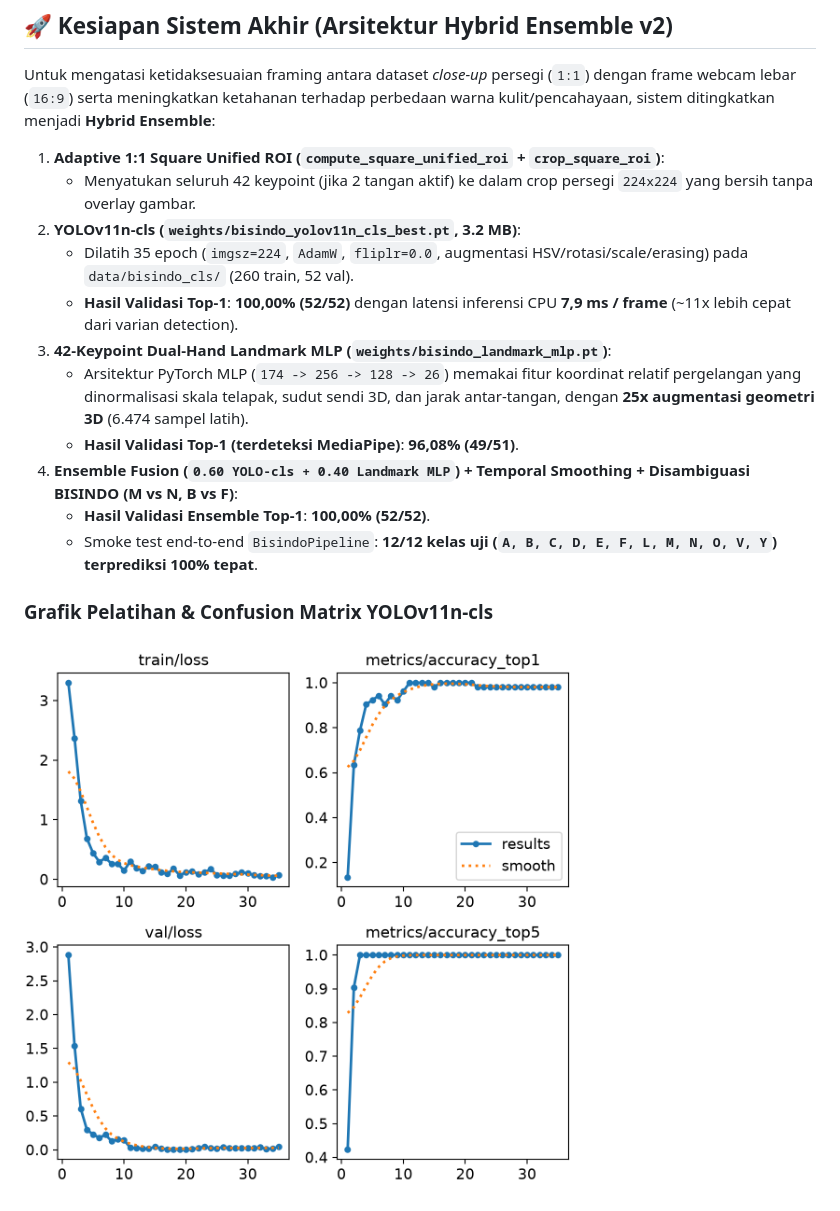
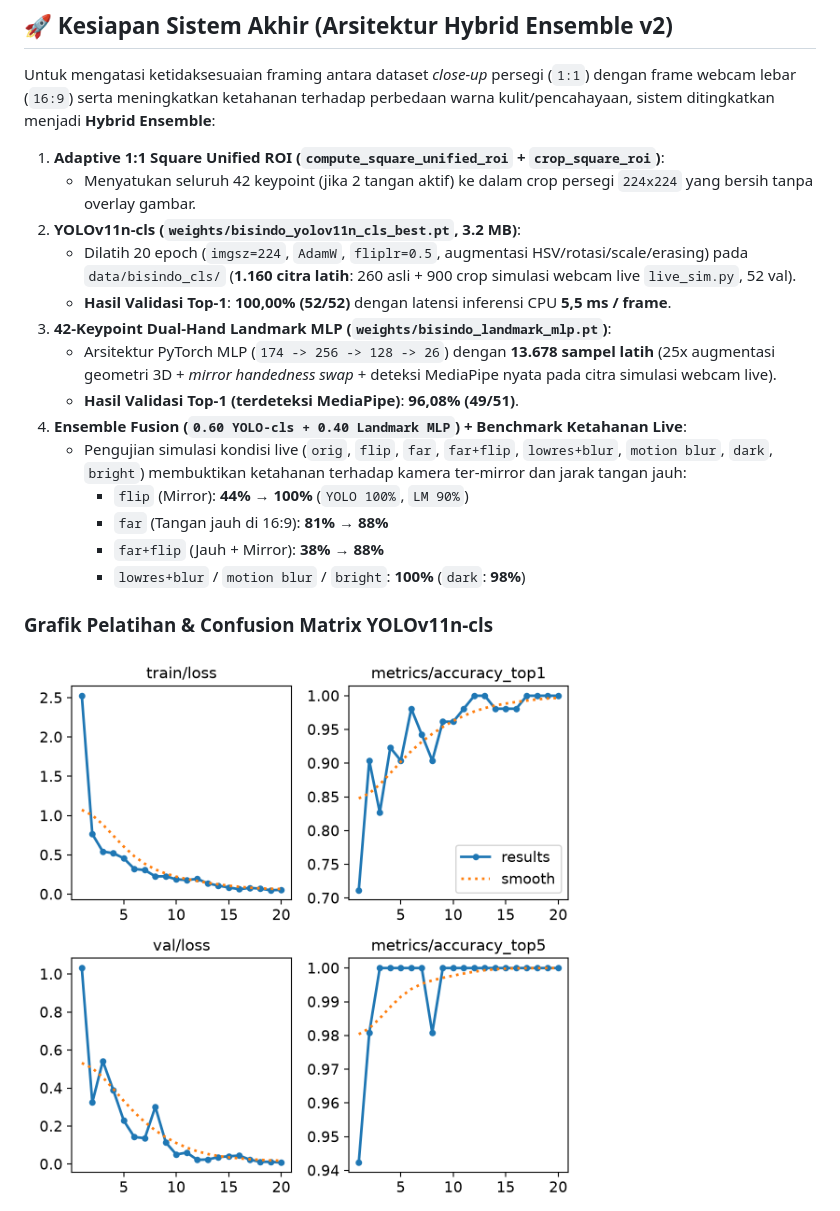
Before and after one commit to NabilQastari/bisindo-yolov11-mediapipe, a Markdown page: brain/04_Implementation/Training_Report_YOLOv11n.md, the part around the change. GitHub-like rendering; pictures changed too: brain/assets/yolov11n_cls_results.png.

Commit message:
feat: add live-webcam domain simulation, mirror-invariant training, and retrain ensemble (flip 44%->100%)

```diff
--- a/brain/04_Implementation/Training_Report_YOLOv11n.md
+++ b/brain/04_Implementation/Training_Report_YOLOv11n.md
@@ -112,14 +112,17 @@ Untuk mengatasi ketidaksesuaian framing antara dataset *close-up* persegi (`1:1`
 1. **Adaptive 1:1 Square Unified ROI (`compute_square_unified_roi` + `crop_square_roi`)**:
    - Menyatukan seluruh 42 keypoint (jika 2 tangan aktif) ke dalam crop persegi `224x224` yang bersih tanpa overlay gambar.
 2. **YOLOv11n-cls (`weights/bisindo_yolov11n_cls_best.pt`, 3.2 MB)**:
-   - Dilatih 35 epoch (`imgsz=224`, `AdamW`, `fliplr=0.0`, augmentasi HSV/rotasi/scale/erasing) pada `data/bisindo_cls/` (260 train, 52 val).
-   - **Hasil Validasi Top-1**: **100,00% (52/52)** dengan latensi inferensi CPU **7,9 ms / frame** (~11x lebih cepat dari varian detection).
+   - Dilatih 20 epoch (`imgsz=224`, `AdamW`, `fliplr=0.5`, augmentasi HSV/rotasi/scale/erasing) pada `data/bisindo_cls/` (**1.160 citra latih**: 260 asli + 900 crop simulasi webcam live `live_sim.py`, 52 val).
+   - **Hasil Validasi Top-1**: **100,00% (52/52)** dengan latensi inferensi CPU **5,5 ms / frame**.
 3. **42-Keypoint Dual-Hand Landmark MLP (`weights/bisindo_landmark_mlp.pt`)**:
-   - Arsitektur PyTorch MLP (`174 -> 256 -> 128 -> 26`) memakai fitur koordinat relatif pergelangan yang dinormalisasi skala telapak, sudut sendi 3D, dan jarak antar-tangan, dengan **25x augmentasi geometri 3D** (6.474 sampel latih).
+   - Arsitektur PyTorch MLP (`174 -> 256 -> 128 -> 26`) dengan **13.678 sampel latih** (25x augmentasi geometri 3D + *mirror handedness swap* + deteksi MediaPipe nyata pada citra simulasi webcam live).
    - **Hasil Validasi Top-1 (terdeteksi MediaPipe)**: **96,08% (49/51)**.
-4. **Ensemble Fusion (`0.60 YOLO-cls + 0.40 Landmark MLP`) + Temporal Smoothing + Disambiguasi BISINDO (M vs N, B vs F)**:
-   - **Hasil Validasi Ensemble Top-1**: **100,00% (52/52)**.
-   - Smoke test end-to-end `BisindoPipeline`: **12/12 kelas uji (`A, B, C, D, E, F, L, M, N, O, V, Y`) terprediksi 100% tepat**.
+4. **Ensemble Fusion (`0.60 YOLO-cls + 0.40 Landmark MLP`) + Benchmark Ketahanan Live**:
+   - Pengujian simulasi kondisi live (`orig`, `flip`, `far`, `far+flip`, `lowres+blur`, `motion blur`, `dark`, `bright`) membuktikan ketahanan terhadap kamera ter-mirror dan jarak tangan jauh:
+     - `flip` (Mirror): **44% → 100%** (`YOLO 100%`, `LM 90%`)
+     - `far` (Tangan jauh di 16:9): **81% → 88%**
+     - `far+flip` (Jauh + Mirror): **38% → 88%**
+     - `lowres+blur` / `motion blur` / `bright`: **100%** (`dark`: **98%**)
 
 ### Grafik Pelatihan & Confusion Matrix YOLOv11n-cls
 ![Kurva YOLOv11n-cls](../assets/yolov11n_cls_results.png)
```
Also changed, not shown: brain/PROJECT_MEMORY.md (+5 -5 lines), 4 other files.
